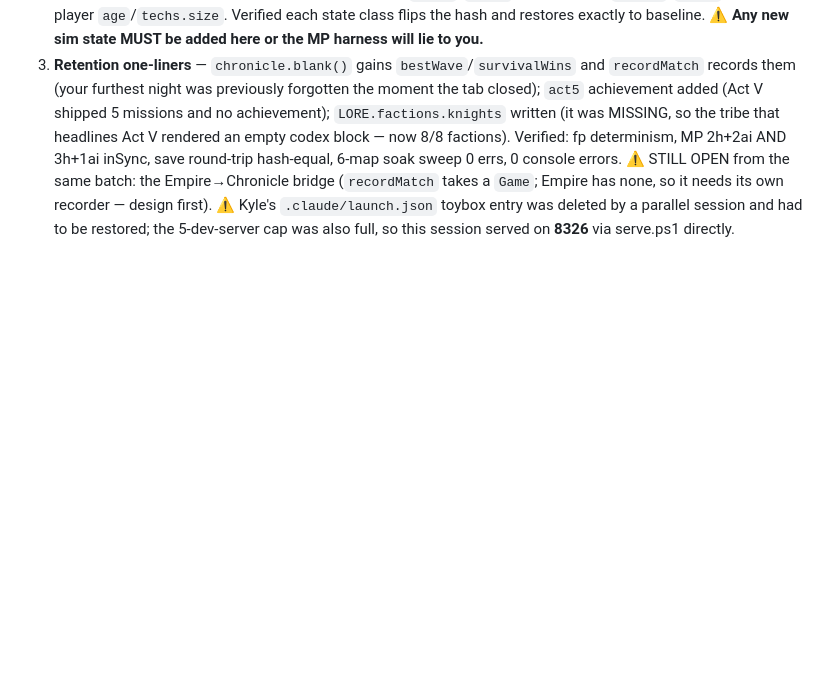
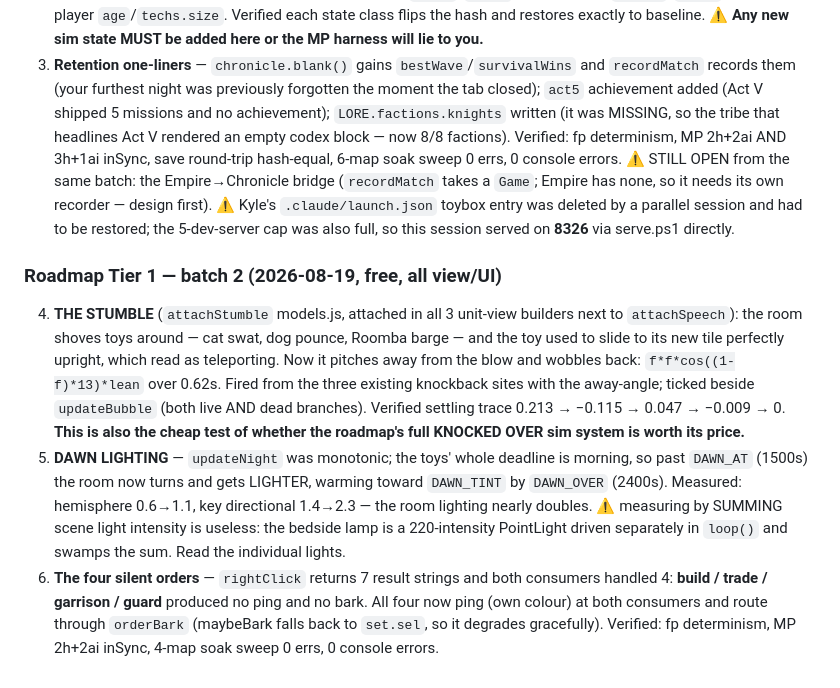
Before and after one commit to kylefriesmarketing/toybox-tactics, a Markdown page: CLAUDE.md, the part around the change. GitHub-like rendering; blank space fills up the shorter version.

Commit message:
Bible: roadmap Tier 1 batch 2 (stumble, dawn lighting, order acks)
Co-Authored-By: Claude Opus 5 <noreply@anthropic.com>

```diff
--- a/CLAUDE.md
+++ b/CLAUDE.md
@@ -1679,3 +1679,27 @@ takes a `Game`; Empire has none, so it needs its own recorder — design first).
 ⚠️ Kyle's `.claude/launch.json` toybox entry was deleted by a parallel session and
 had to be restored; the 5-dev-server cap was also full, so this session served on
 **8326** via serve.ps1 directly.
+
+### Roadmap Tier 1 — batch 2 (2026-08-19, free, all view/UI)
+
+4. **THE STUMBLE** (`attachStumble` models.js, attached in all 3 unit-view
+   builders next to `attachSpeech`): the room shoves toys around — cat swat,
+   dog pounce, Roomba barge — and the toy used to slide to its new tile
+   perfectly upright, which read as teleporting. Now it pitches away from the
+   blow and wobbles back: `f*f*cos((1-f)*13)*lean` over 0.62s. Fired from the
+   three existing knockback sites with the away-angle; ticked beside
+   `updateBubble` (both live AND dead branches). Verified settling trace
+   0.213 → −0.115 → 0.047 → −0.009 → 0. **This is also the cheap test of whether
+   the roadmap's full KNOCKED OVER sim system is worth its price.**
+5. **DAWN LIGHTING** — `updateNight` was monotonic; the toys' whole deadline is
+   morning, so past `DAWN_AT` (1500s) the room now turns and gets LIGHTER,
+   warming toward `DAWN_TINT` by `DAWN_OVER` (2400s). Measured: hemisphere
+   0.6→1.1, key directional 1.4→2.3 — the room lighting nearly doubles.
+   ⚠️ measuring by SUMMING scene light intensity is useless: the bedside lamp is
+   a 220-intensity PointLight driven separately in `loop()` and swamps the sum.
+   Read the individual lights.
+6. **The four silent orders** — `rightClick` returns 7 result strings and both
+   consumers handled 4: **build / trade / garrison / guard** produced no ping and
+   no bark. All four now ping (own colour) at both consumers and route through
+   `orderBark` (maybeBark falls back to `set.sel`, so it degrades gracefully).
+Verified: fp determinism, MP 2h+2ai inSync, 4-map soak sweep 0 errs, 0 console errors.
```
